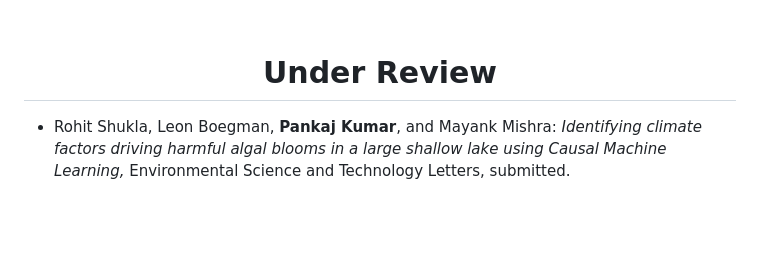
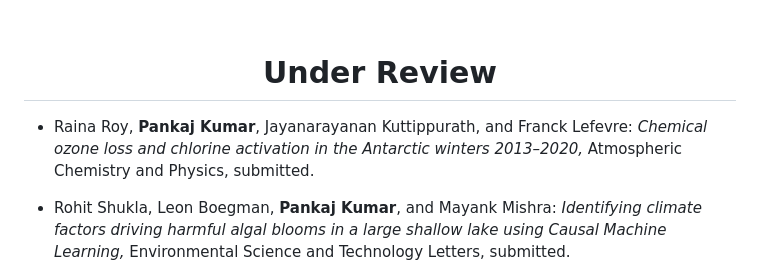
Before and after one commit to pankajkarman/pankajkarman.github.io, a Markdown page: pages/paper.md, the part around the change. GitHub-like rendering; blank space fills up the shorter version.

Commit message:
added acpd paper

```diff
--- a/pages/paper.md
+++ b/pages/paper.md
@@ -58,6 +58,10 @@
       <p class="card-text" align='left'>
 
 <ul>
+
+<li>
+<p>Raina Roy, <strong>Pankaj Kumar</strong>, Jayanarayanan Kuttippurath, and Franck Lefevre: <em>Chemical ozone loss and chlorine activation in the Antarctic winters 2013–2020, </em> Atmospheric Chemistry and Physics, submitted.</p>
+</li>
 
 <li>
 <p>Rohit Shukla, Leon Boegman, <strong>Pankaj Kumar</strong>, and Mayank Mishra: <em>Identifying climate factors driving harmful algal blooms in a large shallow lake using Causal Machine Learning, </em> Environmental Science and Technology Letters, submitted.</p>
```
